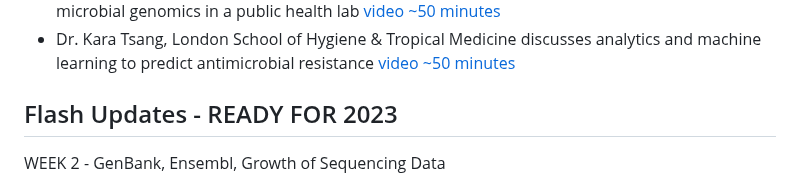
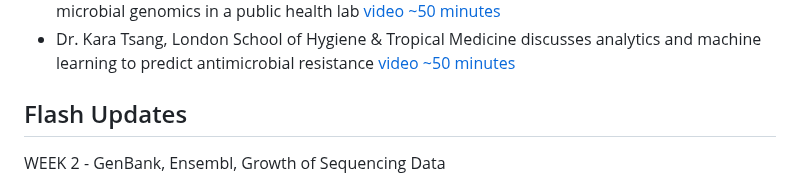
Before and after one commit to agmcarthur/Biochem-3BP3, a Markdown page: README.md, the part around one of its changes. Rendered like a GitHub page.

```diff
--- a/README.md
+++ b/README.md
@@ -50,7 +50,7 @@ https://academiccalendars.romcmaster.ca/preview_course_nopop.php?catoid=24&coid=
 * Dr. Sandrine Moreira, National de Santé Publique du Québec discusses implementation of microbial genomics in a public health lab [video ~50 minutes](https://web.microsoftstream.com/video/b3d8eb8c-52a9-4a6f-8f30-9f89efd49e2f)
 * Dr. Kara Tsang, London School of Hygiene & Tropical Medicine discusses analytics and machine learning to predict antimicrobial resistance [video ~50 minutes](https://web.microsoftstream.com/video/9cffd333-8cca-4db1-a17c-884963dcc009)
 
-## Flash Updates - READY FOR 2023
+## Flash Updates
 
 WEEK 2 - GenBank, Ensembl, Growth of Sequencing Data
 * NCBI & GenBank. Provide a review of the GenBank resource, with an emphasis on the variety of tools and data it offers. See *Nucleic Acids Res.* 2023 Jan 6;51(D1):D29-D38. [PMID 36370100](https://pubmed.ncbi.nlm.nih.gov/36370100), *Nucleic Acids Res.* 2022 Jan 7;50(D1):D161-D164. [PMID 34850943](https://pubmed.ncbi.nlm.nih.gov/34850943).
```
Also changed, not shown: other parts of README.md (+1 -1 lines).
